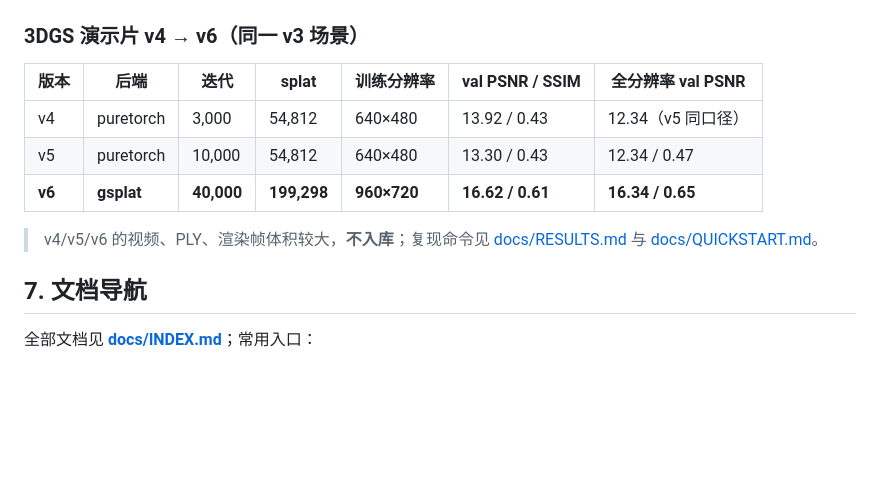
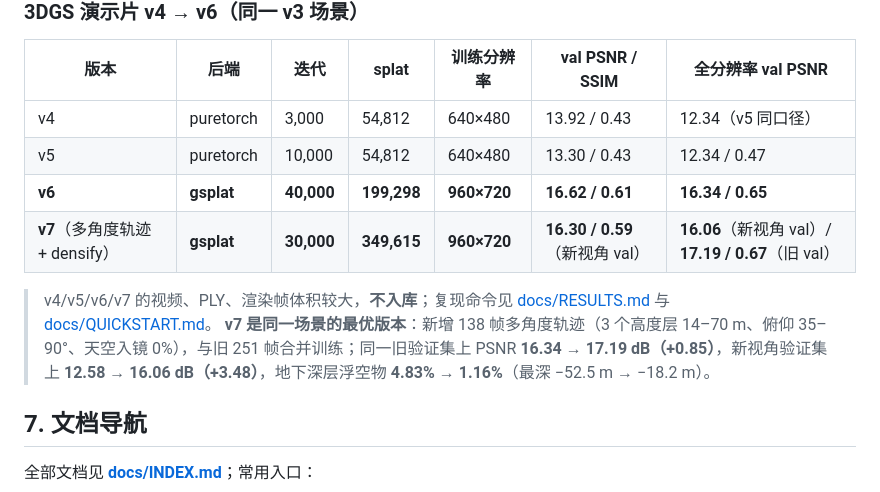
Before and after one commit to SileSnow/3DGS-UE5-AIdriven, a Markdown page: README.md, the part around the change. Drawn GitHub-style; blank space fills up the shorter version.

Commit message:
feat(3dgs): v7 multi-angle trajectory + gsplat absgrad densify (+0.85/+3.48 dB, deep floaters 4.83%%->1.16%%)

```diff
--- a/README.md
+++ b/README.md
@@ -120,8 +120,10 @@ python -m orchestrator.run_demo --agent-url http://127.0.0.1:8765 --scenario P1
 | v4 | puretorch | 3,000 | 54,812 | 640×480 | 13.92 / 0.43 | 12.34（v5 同口径） |
 | v5 | puretorch | 10,000 | 54,812 | 640×480 | 13.30 / 0.43 | 12.34 / 0.47 |
 | **v6** | **gsplat** | **40,000** | **199,298** | **960×720** | **16.62 / 0.61** | **16.34 / 0.65** |
+| **v7**（多角度轨迹 + densify） | **gsplat** | **30,000** | **349,615** | **960×720** | **16.30 / 0.59**（新视角 val） | **16.06**（新视角 val）/ **17.19 / 0.67**（旧 val） |
 
-> v4/v5/v6 的视频、PLY、渲染帧体积较大，**不入库**；复现命令见 [docs/RESULTS.md](docs/RESULTS.md) 与 [docs/QUICKSTART.md](docs/QUICKSTART.md)。
+> v4/v5/v6/v7 的视频、PLY、渲染帧体积较大，**不入库**；复现命令见 [docs/RESULTS.md](docs/RESULTS.md) 与 [docs/QUICKSTART.md](docs/QUICKSTART.md)。
+> **v7 是同一场景的最优版本**：新增 138 帧多角度轨迹（3 个高度层 14–70 m、俯仰 35–90°、天空入镜 0%），与旧 251 帧合并训练；同一旧验证集上 PSNR **16.34 → 17.19 dB（+0.85）**，新视角验证集上 **12.58 → 16.06 dB（+3.48）**，地下深层浮空物 **4.83% → 1.16%**（最深 −52.5 m → −18.2 m）。
 
 ## 7. 文档导航
 
```
Also changed, not shown: docs/KNOWN_ISSUES.md (+7 -2 lines), docs/RESULTS.md (+21 -0 lines), docs/assets/v7_ue_pathb_compare.jpg (added), 2 other files.
